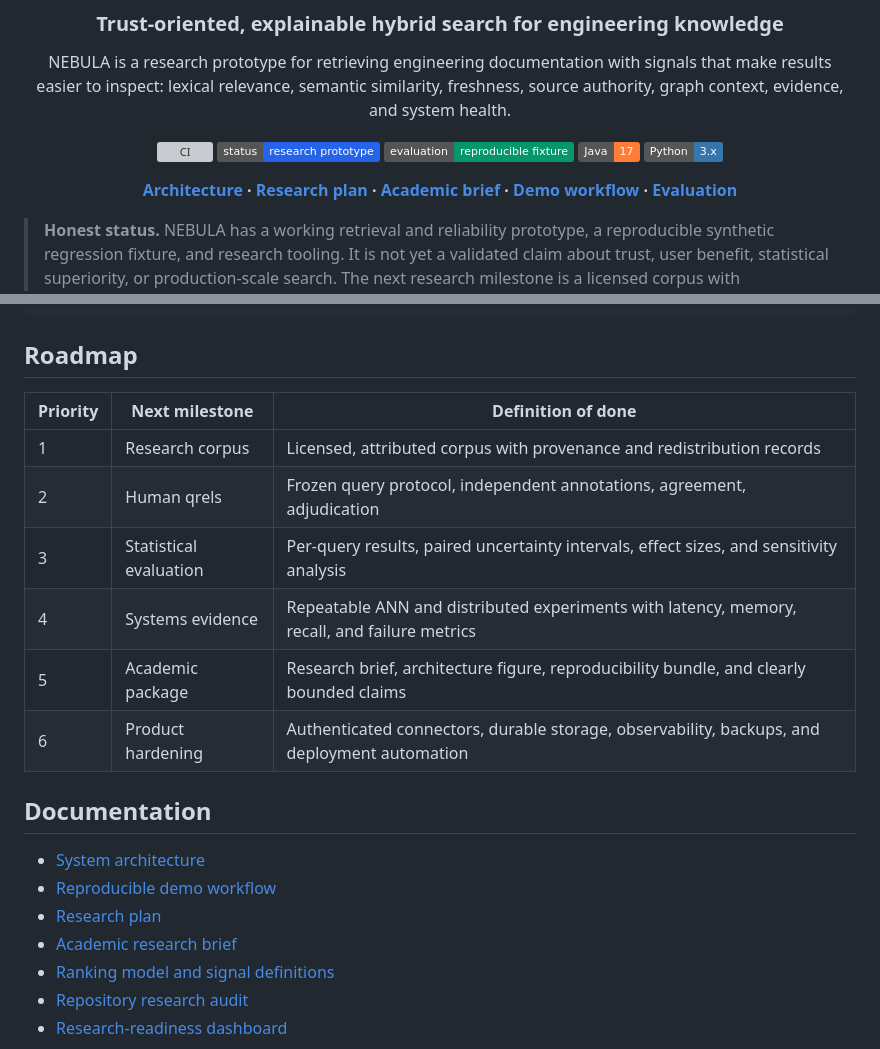
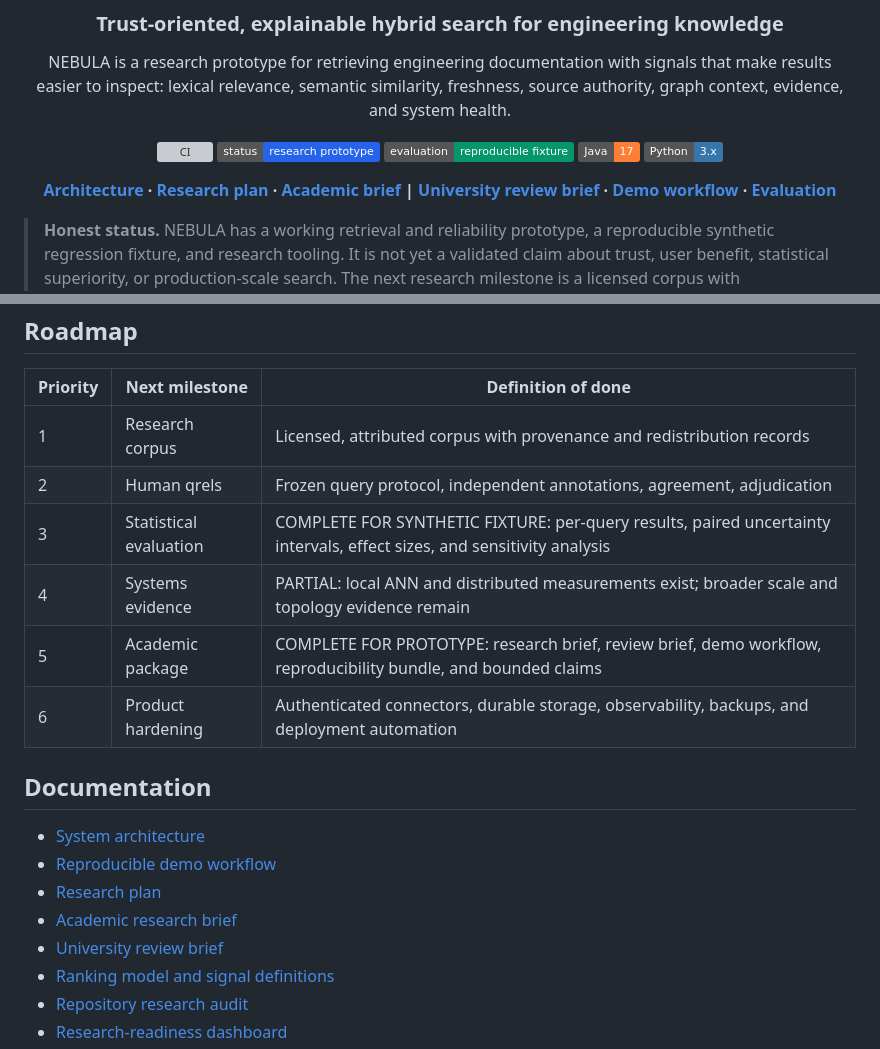
Before and after one commit to Bishrav/NEBULA, a Markdown page: README.md, 2 parts joined by grey strips. Drawn GitHub-style; badges without logos; grey boxes are pictures that could not be loaded.

Commit message:
docs: add university review brief

```diff
--- a/README.md
+++ b/README.md
@@ -12,7 +12,7 @@ NEBULA is a research prototype for retrieving engineering documentation with sig
 [![Java 17](https://img.shields.io/badge/Java-17-orange?logo=openjdk)](https://openjdk.org/)
 [![Python 3](https://img.shields.io/badge/Python-3.x-3776ab?logo=python)](https://www.python.org/)
 
-**[Architecture](docs/architecture/overview.md) · [Research plan](docs/research/research-plan.md) · [Academic brief](docs/research/academic-research-brief.md) · [Demo workflow](docs/demo-workflow.md) · [Evaluation](benchmarks/evaluation/README.md)**
+**[Architecture](docs/architecture/overview.md) · [Research plan](docs/research/research-plan.md) · [Academic brief](docs/research/academic-research-brief.md) | [University review brief](docs/research/tu-darmstadt-submission-brief.md) · [Demo workflow](docs/demo-workflow.md) · [Evaluation](benchmarks/evaluation/README.md)**
 
 </div>
 
@@ -255,9 +255,9 @@ docs/research/              Research plan, protocols, audit, claim controls
 | --- | --- | --- |
 | 1 | Research corpus | Licensed, attributed corpus with provenance and redistribution records |
 | 2 | Human qrels | Frozen query protocol, independent annotations, agreement, adjudication |
-| 3 | Statistical evaluation | Per-query results, paired uncertainty intervals, effect sizes, and sensitivity analysis |
-| 4 | Systems evidence | Repeatable ANN and distributed experiments with latency, memory, recall, and failure metrics |
-| 5 | Academic package | Research brief, architecture figure, reproducibility bundle, and clearly bounded claims |
+| 3 | Statistical evaluation | COMPLETE FOR SYNTHETIC FIXTURE: per-query results, paired uncertainty intervals, effect sizes, and sensitivity analysis |
+| 4 | Systems evidence | PARTIAL: local ANN and distributed measurements exist; broader scale and topology evidence remain |
+| 5 | Academic package | COMPLETE FOR PROTOTYPE: research brief, review brief, demo workflow, reproducibility bundle, and bounded claims |
 | 6 | Product hardening | Authenticated connectors, durable storage, observability, backups, and deployment automation |
 
 ## Documentation
@@ -266,6 +266,7 @@ docs/research/              Research plan, protocols, audit, claim controls
 - [Reproducible demo workflow](docs/demo-workflow.md)
 - [Research plan](docs/research/research-plan.md)
 - [Academic research brief](docs/research/academic-research-brief.md)
+- [University review brief](docs/research/tu-darmstadt-submission-brief.md)
 - [Ranking model and signal definitions](docs/research/ranking-model.md)
 - [Repository research audit](docs/research/repository-audit.md)
 - [Research-readiness dashboard](docs/research/research-readiness.md)
```
Also changed, not shown: docs/research/tu-darmstadt-submission-brief.md (added, +90 -0 lines).
